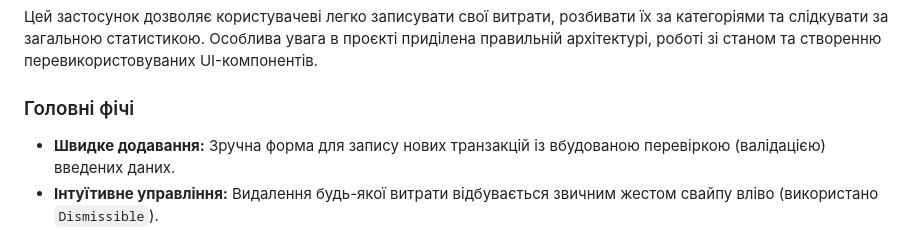
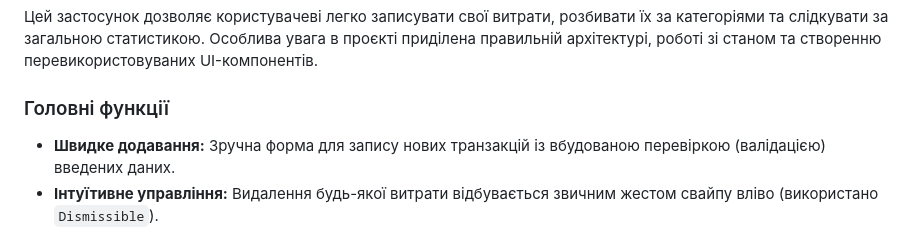
Before and after one commit to Stanislav-creator-bin-h/Flutter, a Markdown page: README.md, the part around the change. Drawn GitHub-style.

Commit message:
Update section title from 'Головні фічі' to 'Головні функції'

```diff
--- a/README.md
+++ b/README.md
@@ -8,7 +8,7 @@
 
 Цей застосунок дозволяє користувачеві легко записувати свої витрати, розбивати їх за категоріями та слідкувати за загальною статистикою. Особлива увага в проєкті приділена правильній архітектурі, роботі зі станом та створенню перевикористовуваних UI-компонентів.
 
-### Головні фічі
+### Головні функції
 -  **Швидке додавання:** Зручна форма для запису нових транзакцій із вбудованою перевіркою (валідацією) введених даних.
 -  **Інтуїтивне управління:** Видалення будь-якої витрати відбувається звичним жестом свайпу вліво (використано `Dismissible`).
 -  **Категоризація:** Усі витрати сортуються за 4 основними напрямками (🍔 Food, 🚗 Transport, 🛍️ Shopping, 📦 Other).
```
